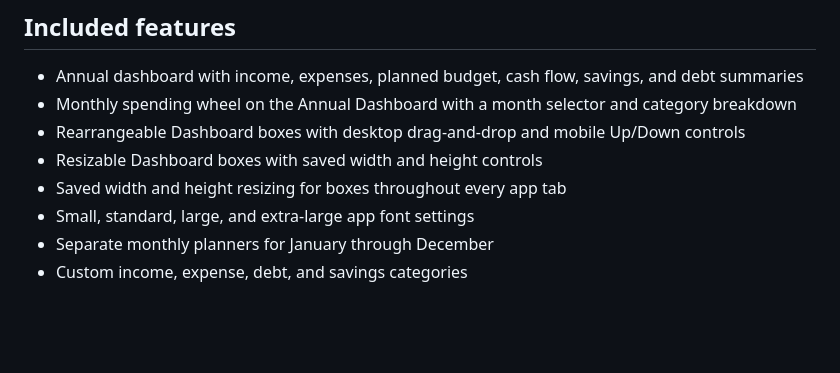
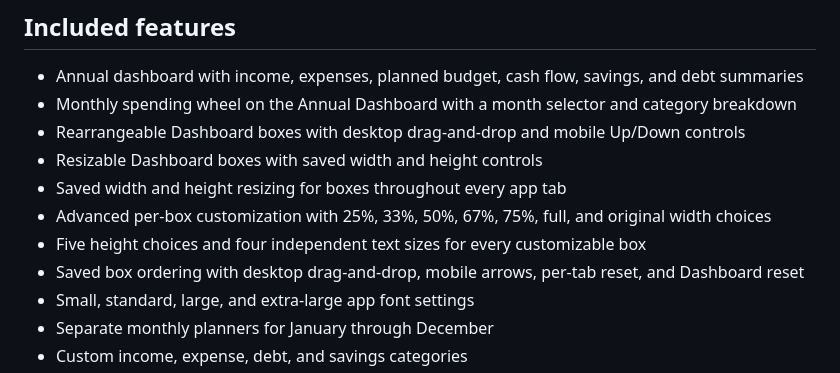
Before and after one commit to cpMexii/truebalance, a Markdown page: README.md, the part around the change. GitHub-like rendering; blank space fills up the shorter version.

Commit message:
Expand layout and box customization

```diff
--- a/README.md
+++ b/README.md
@@ -15,6 +15,9 @@ You can also double-click `index.html` yourself.
 - Rearrangeable Dashboard boxes with desktop drag-and-drop and mobile Up/Down controls
 - Resizable Dashboard boxes with saved width and height controls
 - Saved width and height resizing for boxes throughout every app tab
+- Advanced per-box customization with 25%, 33%, 50%, 67%, 75%, full, and original width choices
+- Five height choices and four independent text sizes for every customizable box
+- Saved box ordering with desktop drag-and-drop, mobile arrows, per-tab reset, and Dashboard reset
 - Small, standard, large, and extra-large app font settings
 - Separate monthly planners for January through December
 - Custom income, expense, debt, and savings categories
```
